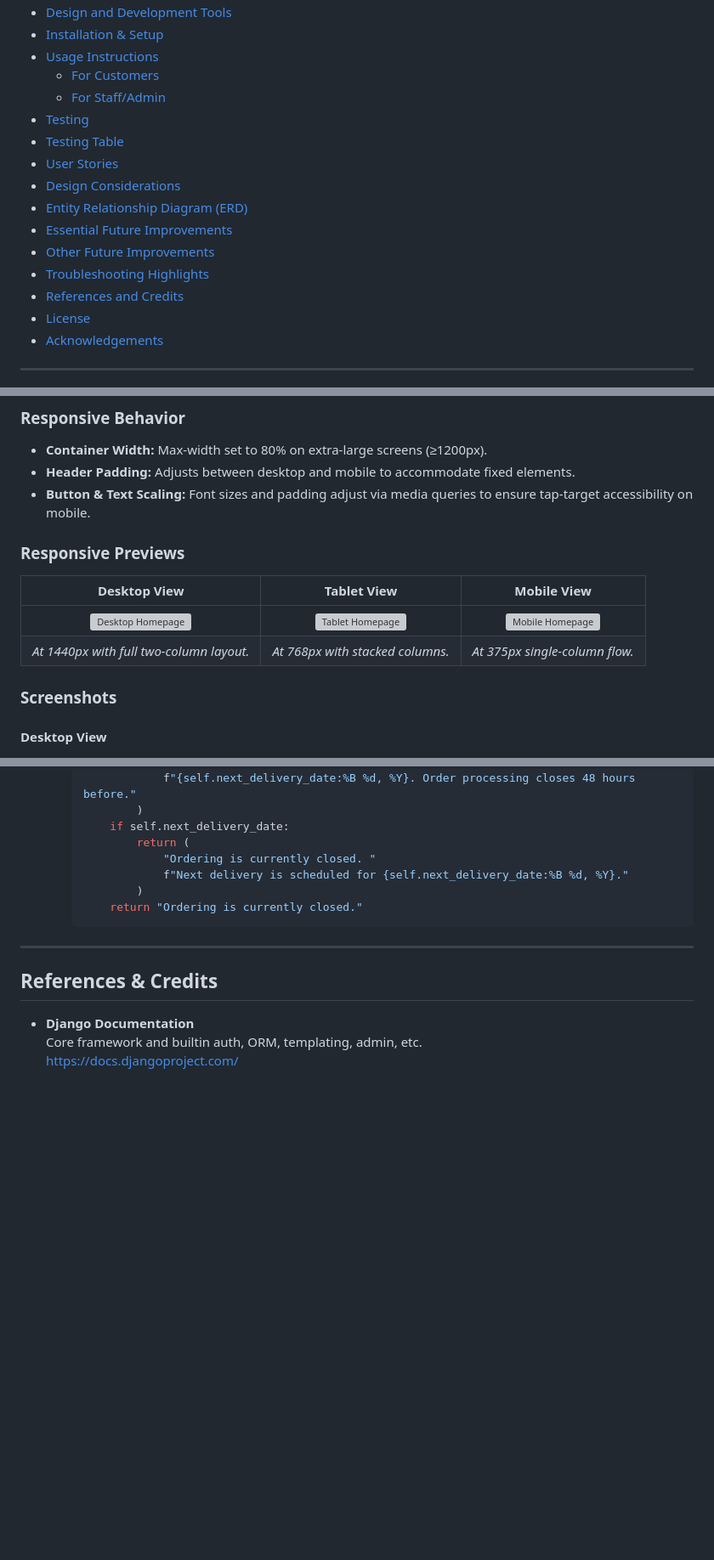
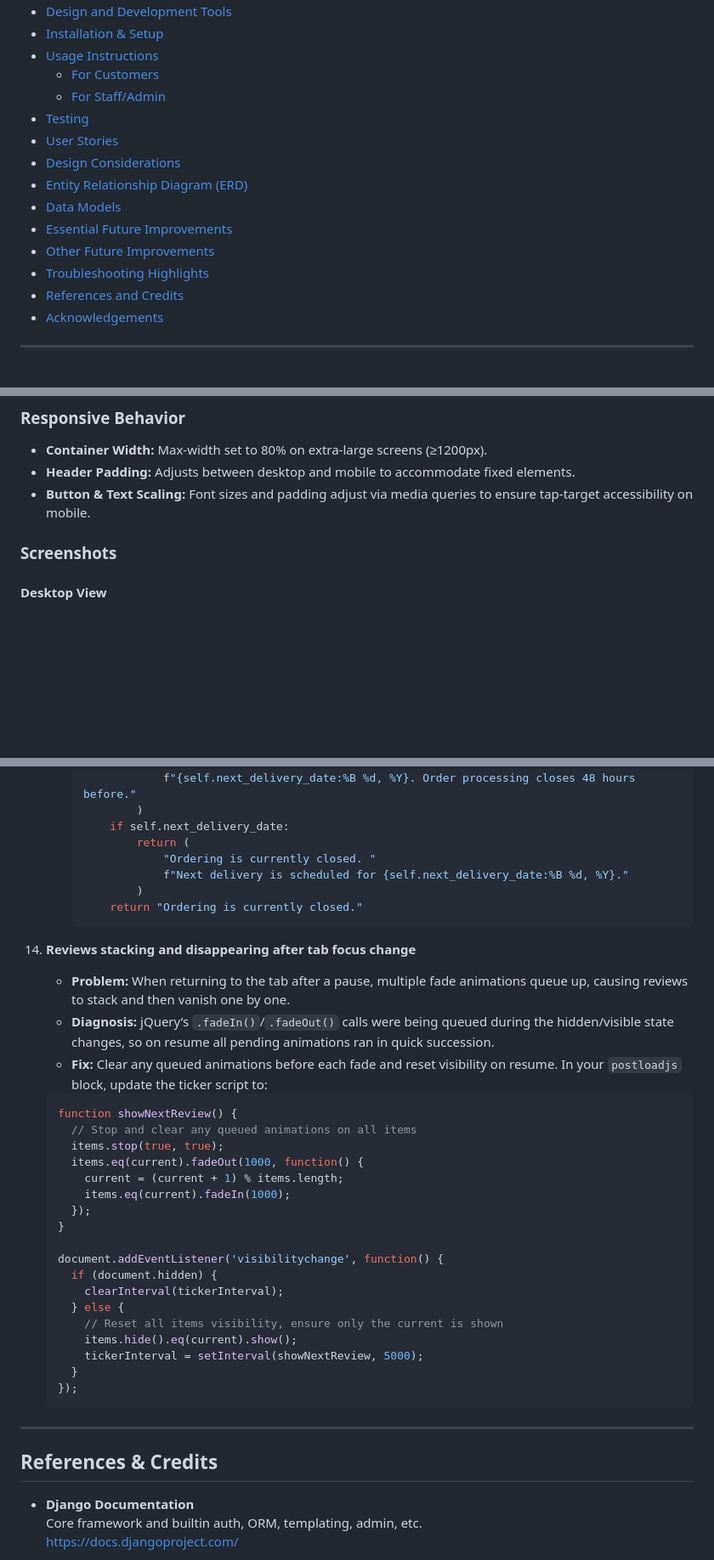
Before and after one commit to p-coughlan/ramen_nakama, a Markdown page: README.md, 3 parts joined by grey strips. Shown at 85% size. Rendered like a GitHub page; blank space fills up the shorter version; grey boxes are pictures that could not be loaded.

````diff
--- a/README.md
+++ b/README.md
@@ -36,15 +36,14 @@ The app is deployed on **Heroku**, uses **AWS S3** for static/media hosting, and
   - [For Customers](#for-customers)
   - [For Staff/Admin](#for-staffadmin)
 - [Testing](#testing)
-- [Testing Table](#testing-table)
 - [User Stories](#user-stories)
 - [Design Considerations](#design-considerations)
 - [Entity Relationship Diagram (ERD)](#entity-relationship-diagram-erd)
+- [Data Models](#data-models)
 - [Essential Future Improvements](#essential-future-improvements)
 - [Other Future Improvements](#other-future-improvements)
 - [Troubleshooting Highlights](#troubleshooting-highlights)
 - [References and Credits](#references-and-credits)
-- [License](#license)
 - [Acknowledgements](#acknowledgements)
 
 ---
@@ -131,14 +130,6 @@ Ramen Nakama uses the Skia CC family (via Adobe Fonts) to reinforce its brand
 - **Container Width:** Max‑width set to 80% on extra‑large screens (≥1200px).
 - **Header Padding:** Adjusts between desktop and mobile to accommodate fixed elements.
 - **Button & Text Scaling:** Font sizes and padding adjust via media queries to ensure tap‑target accessibility on mobile.
-
-
-### Responsive Previews
-
-| Desktop View | Tablet View | Mobile View |
-| :---: | :---: | :---: |
-| <img src="media/readme/responsive-desktop.jpg" alt="Desktop Homepage" height="300"> | <img src="media/readme/responsive-tablet.jpg" alt="Tablet Homepage" height="300"> | <img src="media/readme/responsive-mobile.jpg" alt="Mobile Homepage" height="300"> |
-| *At 1440px with full two‑column layout.* | *At 768px with stacked columns.* | *At 375px single‑column flow.* |
 
 
 ### Screenshots
@@ -787,6 +768,32 @@ This modular structure leverages Django’s auth system, cleanly separates conce
           return "Ordering is currently closed."
       ```
 
+14. **Reviews stacking and disappearing after tab focus change**
+    - **Problem:** When returning to the tab after a pause, multiple fade animations queue up, causing reviews to stack and then vanish one by one.
+    - **Diagnosis:** jQuery’s `.fadeIn()`/`.fadeOut()` calls were being queued during the hidden/visible state changes, so on resume all pending animations ran in quick succession.
+    - **Fix:** Clear any queued animations before each fade and reset visibility on resume. In your `postloadjs` block, update the ticker script to:
+
+    ```javascript
+    function showNextReview() {
+      // Stop and clear any queued animations on all items
+      items.stop(true, true);
+      items.eq(current).fadeOut(1000, function() {
+        current = (current + 1) % items.length;
+        items.eq(current).fadeIn(1000);
+      });
+    }
+
+    document.addEventListener('visibilitychange', function() {
+      if (document.hidden) {
+        clearInterval(tickerInterval);
+      } else {
+        // Reset all items visibility, ensure only the current is shown
+        items.hide().eq(current).show();
+        tickerInterval = setInterval(showNextReview, 5000);
+      }
+    });
+    ```
+
 ---
 
 ## References & Credits
````
Also changed, not shown: other parts of README.md (+1 -16 lines).
